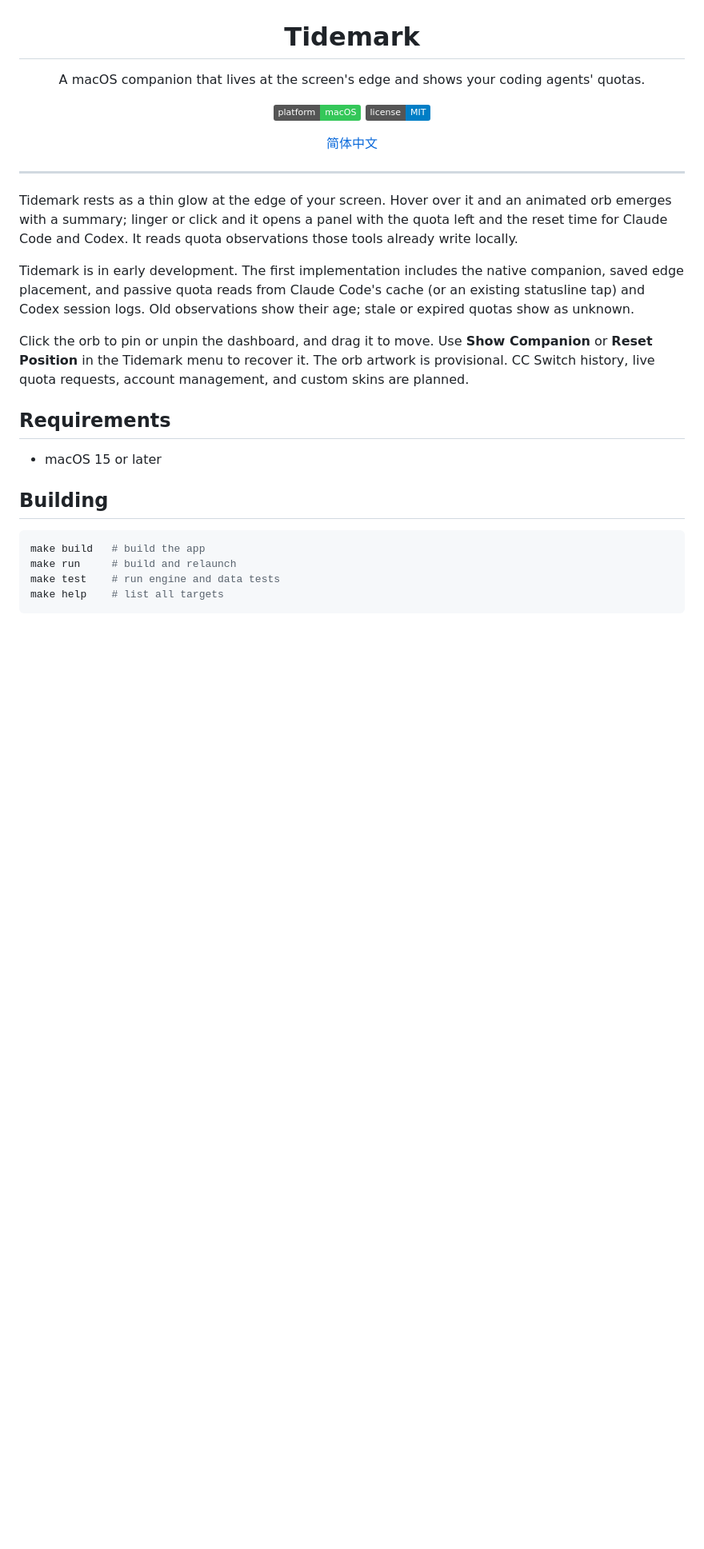
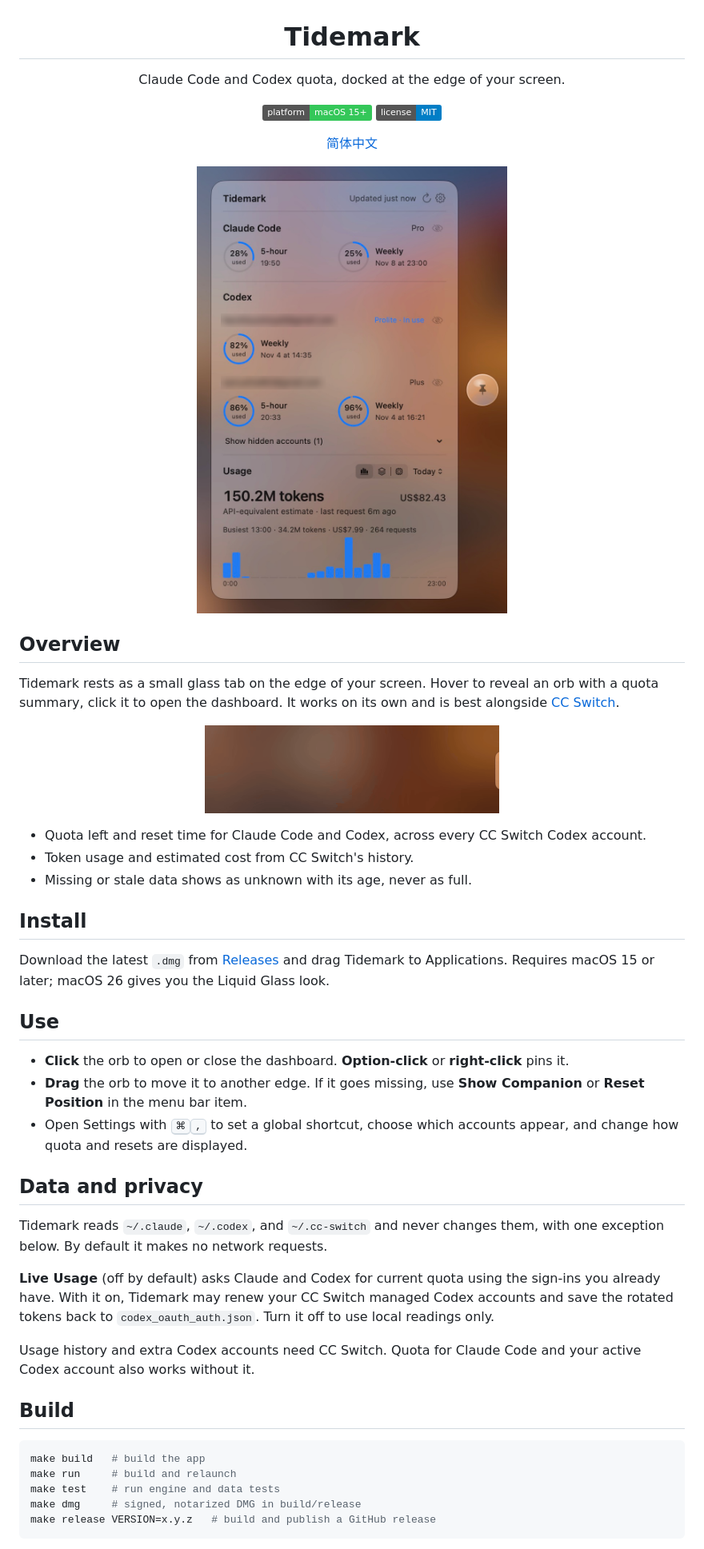
Before and after one commit to samuelhe52/Tidemark, a Markdown page: README.md, the part around one of its changes. Shown at 80% size. Rendered like a GitHub page; pictures changed too: docs/images/companion.gif (added), docs/images/dashboard.png (added); badges without logos; blank space fills up the shorter version.

````diff
--- a/README.md
+++ b/README.md
@@ -1,33 +1,54 @@
 <div align="center">
   <h1>Tidemark</h1>
 
-  <p>A macOS companion that lives at the screen's edge and shows your coding agents' quotas.</p>
+  <p>Claude Code and Codex quota, docked at the edge of your screen.</p>
 
   <p>
-    <img src="https://img.shields.io/badge/platform-macOS-34C759" alt="macOS app" />
+    <img src="https://img.shields.io/badge/platform-macOS_15+-34C759" alt="macOS 15+" />
     <img src="https://img.shields.io/badge/license-MIT-blue" alt="MIT License" />
   </p>
 
   <p><a href="README.zh-CN.md">简体中文</a></p>
+
+  <img src="docs/images/dashboard.png" width="428" alt="The Tidemark dashboard showing Claude Code and Codex quota and usage" />
 </div>
 
----
+## Overview
 
-Tidemark rests as a thin glow at the edge of your screen. Hover over it and an animated orb emerges with a summary; linger or click and it opens a panel with the quota left and the reset time for Claude Code and Codex. It reads quota observations those tools already write locally.
+Tidemark rests as a small glass tab on the edge of your screen. Hover to reveal an orb with a quota summary, click it to open the dashboard. It works on its own and is best alongside [CC Switch](https://github.com/farion1231/cc-switch).
 
-Tidemark is in early development. The first implementation includes the native companion, saved edge placement, and passive quota reads from Claude Code's cache (or an existing statusline tap) and Codex session logs. Old observations show their age; stale or expired quotas show as unknown.
+<p align="center">
+  <img src="docs/images/companion.gif" width="368" alt="The docked tab morphing into the orb with a quota summary" />
+</p>
 
-Click the orb to pin or unpin the dashboard, and drag it to move. Use **Show Companion** or **Reset Position** in the Tidemark menu to recover it. The orb artwork is provisional. CC Switch history, live quota requests, account management, and custom skins are planned.
+- Quota left and reset time for Claude Code and Codex, across every CC Switch Codex account.
+- Token usage and estimated cost from CC Switch's history.
+- Missing or stale data shows as unknown with its age, never as full.
 
-## Requirements
+## Install
 
-- macOS 15 or later
+Download the latest `.dmg` from [Releases](../../releases/latest) and drag Tidemark to Applications. Requires macOS 15 or later; macOS 26 gives you the Liquid Glass look.
 
-## Building
+## Use
+
+- **Click** the orb to open or close the dashboard. **Option-click** or **right-click** pins it.
+- **Drag** the orb to move it to another edge. If it goes missing, use **Show Companion** or **Reset Position** in the menu bar item.
+- Open Settings with <kbd>⌘</kbd><kbd>,</kbd> to set a global shortcut, choose which accounts appear, and change how quota and resets are displayed.
+
+## Data and privacy
+
+Tidemark reads `~/.claude`, `~/.codex`, and `~/.cc-switch` and never changes them, with one exception below. By default it makes no network requests.
+
+**Live Usage** (off by default) asks Claude and Codex for current quota using the sign-ins you already have. With it on, Tidemark may renew your CC Switch managed Codex accounts and save the rotated tokens back to `codex_oauth_auth.json`. Turn it off to use local readings only.
+
+Usage history and extra Codex accounts need CC Switch. Quota for Claude Code and your active Codex account also works without it.
+
+## Build
 
 ```sh
 make build   # build the app
 make run     # build and relaunch
 make test    # run engine and data tests
-make help    # list all targets
+make dmg     # signed, notarized DMG in build/release
+make release VERSION=x.y.z   # build and publish a GitHub release
 ```
````
Also changed, not shown: other parts of README.md (+2 -0 lines), README.zh-CN.md (+32 -9 lines).
